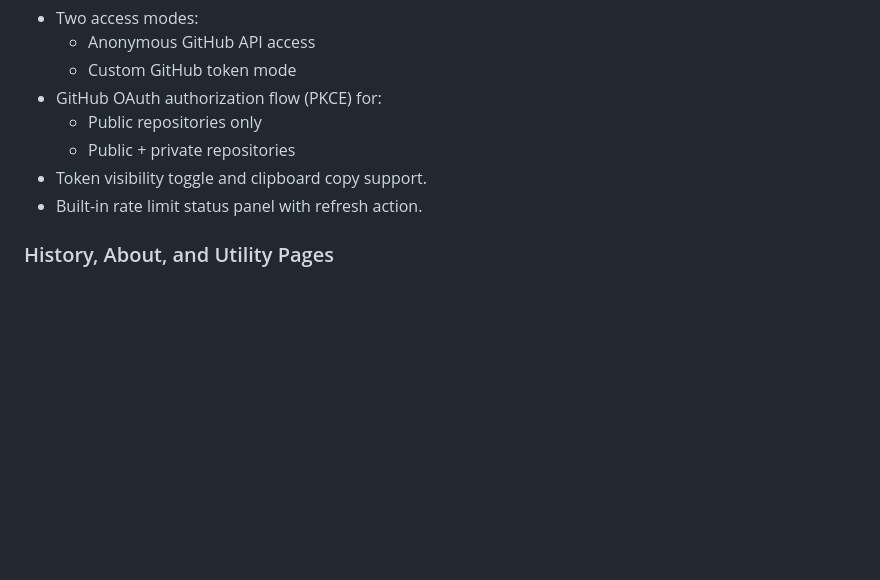
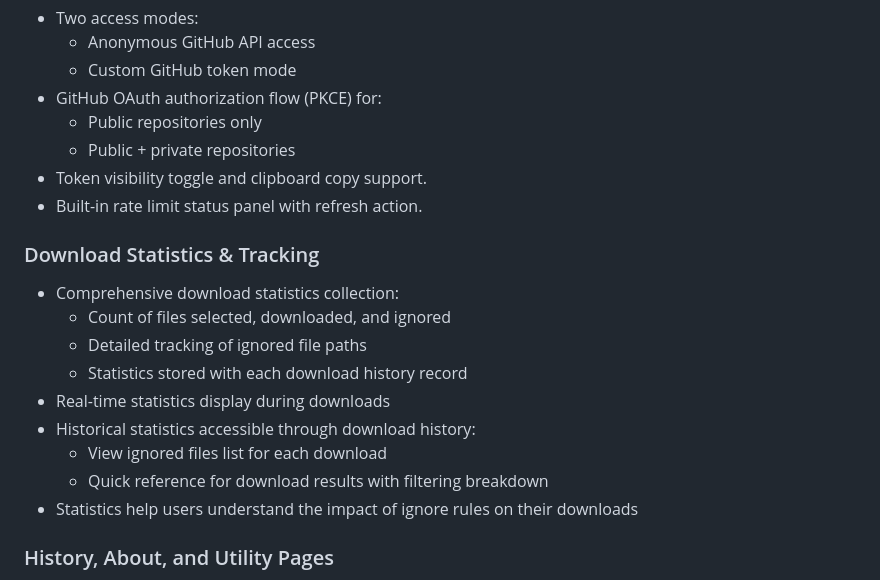
Before and after one commit to fthux/GitZipPro, a Markdown page: source/README.md, the part around the change. GitHub-like rendering; blank space fills up the shorter version.

```diff
--- a/source/README.md
+++ b/source/README.md
@@ -74,6 +74,18 @@ Install from the Chrome Web Store:
 - Token visibility toggle and clipboard copy support.
 - Built-in rate limit status panel with refresh action.
 
+### Download Statistics & Tracking
+
+- Comprehensive download statistics collection:
+  - Count of files selected, downloaded, and ignored
+  - Detailed tracking of ignored file paths
+  - Statistics stored with each download history record
+- Real-time statistics display during downloads
+- Historical statistics accessible through download history:
+  - View ignored files list for each download
+  - Quick reference for download results with filtering breakdown
+- Statistics help users understand the impact of ignore rules on their downloads
+
 ### History, About, and Utility Pages
 
 - Download history page with grouped date view.
```
